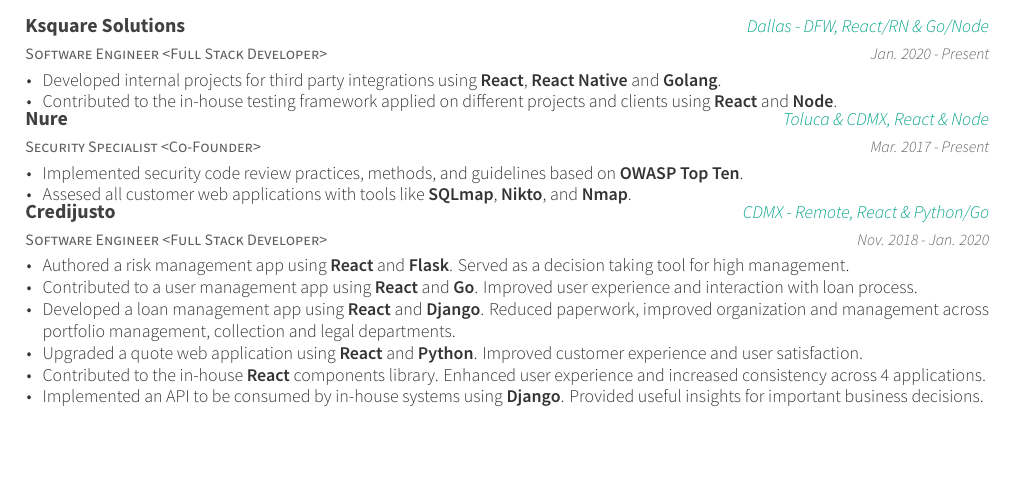
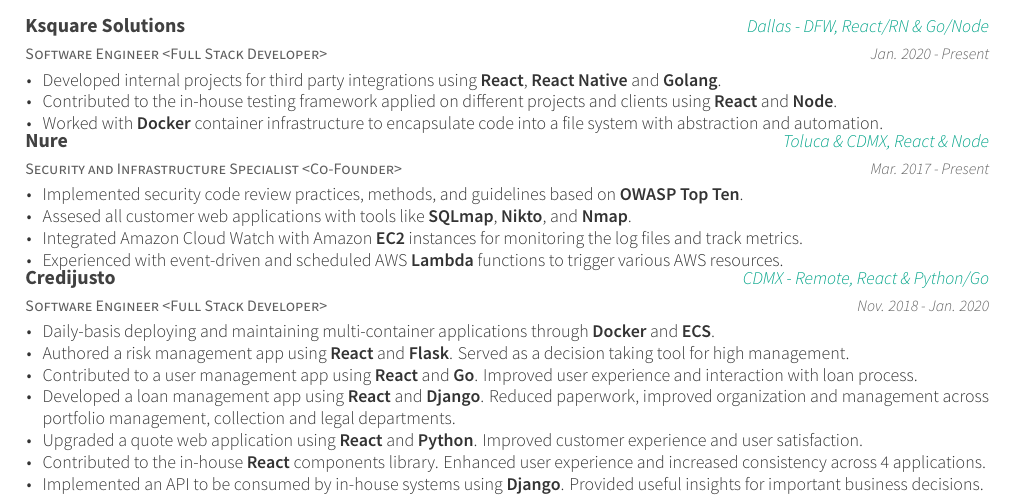
Before and after one commit to jacobgarcia/cv-latex, a LaTeX CV (resume.tex, which reads resume/experience.tex): part of the page, cut so that both start at the same text, the shorter picture padded with empty space. Compiled offline with XeLaTeX.

Commit message:
Add more security information

```diff
--- a/resume/experience.tex
+++ b/resume/experience.tex
@@ -9,10 +9,11 @@
       \begin{cvitems}
         \item {Developed internal projects for third party integrations using \textbf{React}, \textbf{React Native} and \textbf{Golang}.}
         \item {Contributed to the in-house testing framework applied on different projects and clients using \textbf{React} and \textbf{Node}.}
+        \item {Worked with \textbf{Docker} container infrastructure to encapsulate code into a file system with abstraction and automation.}
       \end{cvitems}
     }
   \cventry
-    {Security Specialist <Co-Founder>}
+    {Security and Infrastructure Specialist <Co-Founder>}
     {Nure}
     {Toluca \& CDMX, React \& Node}
     {Mar. 2017 - Present}
@@ -20,6 +21,8 @@
       \begin{cvitems}
         \item {Implemented security code review practices, methods, and guidelines based on \textbf{OWASP Top Ten}.}
          \item {Assesed all customer web applications with tools like \textbf{SQLmap}, \textbf{Nikto}, and \textbf{Nmap}.}
+         \item {Integrated Amazon Cloud Watch with Amazon \textbf{EC2} instances for monitoring the log files and track metrics.}
+         \item {Experienced with event-driven and scheduled AWS \textbf{Lambda} functions to trigger various AWS resources.}
       \end{cvitems}
     }
   \cventry
@@ -29,6 +32,7 @@
     {Nov. 2018 - Jan. 2020}
     {
       \begin{cvitems}
+        \item {Daily-basis deploying and maintaining multi-container applications through \textbf{Docker} and \textbf{ECS}.}
         \item {Authored a risk management app using \textbf{React} and \textbf{Flask}. Served as a decision taking tool for high management.}
         \item {Contributed to a user management app using \textbf{React} and \textbf{Go}. Improved user experience and interaction with loan process.}
         \item {Developed a loan management app using \textbf{React} and \textbf{Django}. Reduced paperwork, improved organization and management across portfolio management, collection and legal departments.}
```
Also changed, not shown: resume.pdf.
